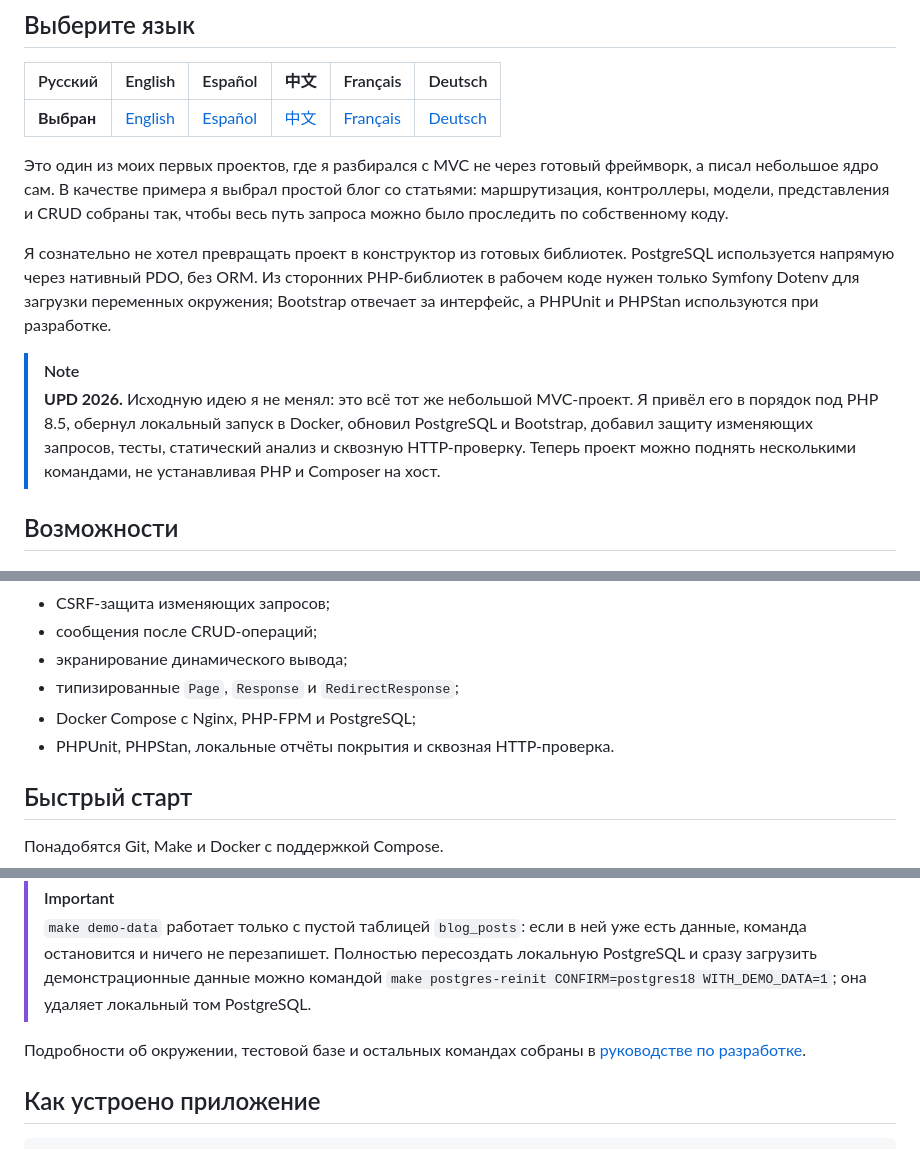
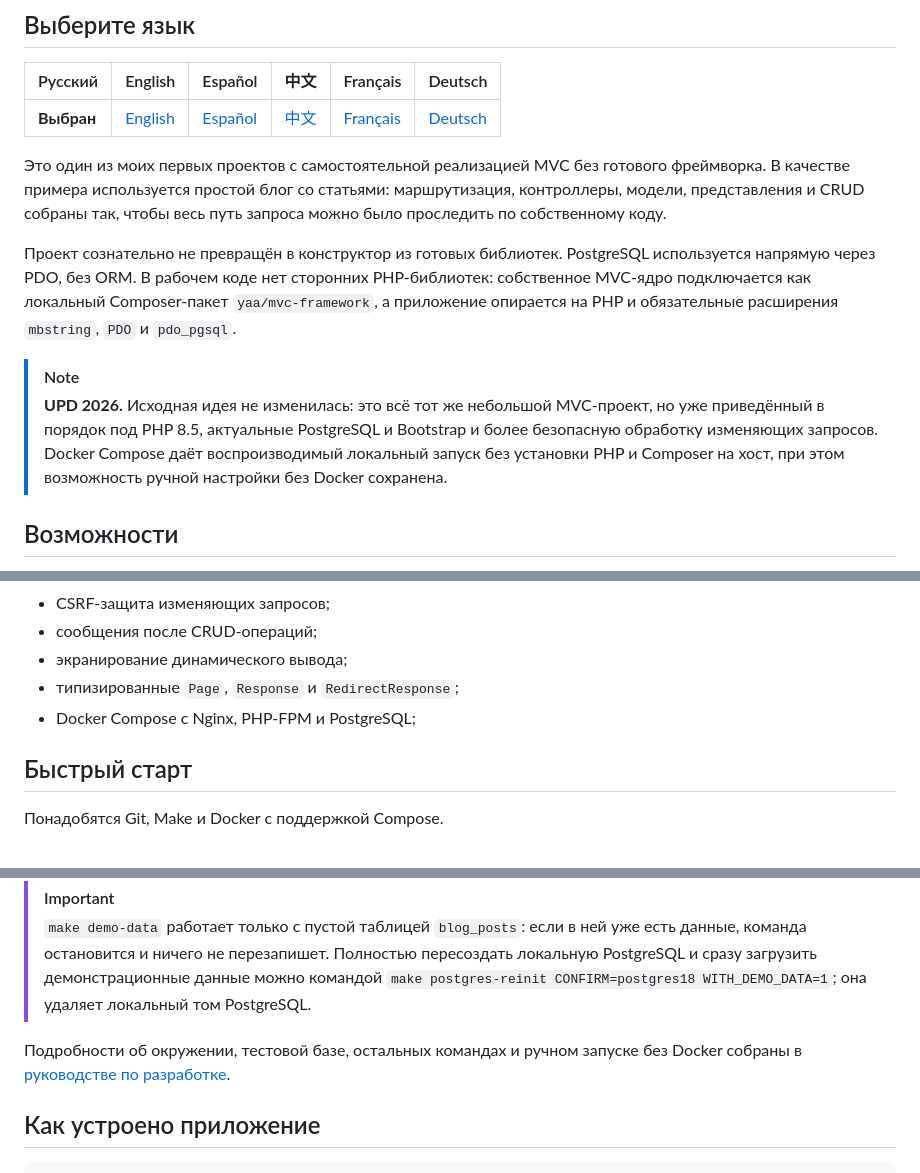
Before and after one commit to yaleksandr89/mvc-v1, a Markdown page: README.md, 3 parts joined by grey strips. Rendered like a GitHub page.

Commit message:
docs: обновить документацию после удаления Dotenv

```diff
--- a/README.md
+++ b/README.md
@@ -13,12 +13,12 @@
 |---|---|---|---|---|---|
 | **Выбран** | [English](docs/langs/README_en.md) | [Español](docs/langs/README_es.md) | [中文](docs/langs/README_zh.md) | [Français](docs/langs/README_fr.md) | [Deutsch](docs/langs/README_de.md) |
 
-Это один из моих первых проектов, где я разбирался с MVC не через готовый фреймворк, а писал небольшое ядро сам. В качестве примера я выбрал простой блог со статьями: маршрутизация, контроллеры, модели, представления и CRUD собраны так, чтобы весь путь запроса можно было проследить по собственному коду.
+Это один из моих первых проектов с самостоятельной реализацией MVC без готового фреймворка. В качестве примера используется простой блог со статьями: маршрутизация, контроллеры, модели, представления и CRUD собраны так, чтобы весь путь запроса можно было проследить по собственному коду.
 
-Я сознательно не хотел превращать проект в конструктор из готовых библиотек. PostgreSQL используется напрямую через нативный PDO, без ORM. Из сторонних PHP-библиотек в рабочем коде нужен только Symfony Dotenv для загрузки переменных окружения; Bootstrap отвечает за интерфейс, а PHPUnit и PHPStan используются при разработке.
+Проект сознательно не превращён в конструктор из готовых библиотек. PostgreSQL используется напрямую через PDO, без ORM. В рабочем коде нет сторонних PHP-библиотек: собственное MVC-ядро подключается как локальный Composer-пакет `yaa/mvc-framework`, а приложение опирается на PHP и обязательные расширения `mbstring`, `PDO` и `pdo_pgsql`.
 
 > [!NOTE]
-> **UPD 2026.** Исходную идею я не менял: это всё тот же небольшой MVC-проект. Я привёл его в порядок под PHP 8.5, обернул локальный запуск в Docker, обновил PostgreSQL и Bootstrap, добавил защиту изменяющих запросов, тесты, статический анализ и сквозную HTTP-проверку. Теперь проект можно поднять несколькими командами, не устанавливая PHP и Composer на хост.
+> **UPD 2026.** Исходная идея не изменилась: это всё тот же небольшой MVC-проект, но уже приведённый в порядок под PHP 8.5, актуальные PostgreSQL и Bootstrap и более безопасную обработку изменяющих запросов. Docker Compose даёт воспроизводимый локальный запуск без установки PHP и Composer на хост, при этом возможность ручной настройки без Docker сохранена.
 
 ## Возможности
 
@@ -31,7 +31,6 @@
 - экранирование динамического вывода;
 - типизированные `Page`, `Response` и `RedirectResponse`;
 - Docker Compose с Nginx, PHP-FPM и PostgreSQL;
-- PHPUnit, PHPStan, локальные отчёты покрытия и сквозная HTTP-проверка.
 
 ## Быстрый старт
 
@@ -53,7 +52,7 @@
 > [!IMPORTANT]
 > `make demo-data` работает только с пустой таблицей `blog_posts`: если в ней уже есть данные, команда остановится и ничего не перезапишет. Полностью пересоздать локальную PostgreSQL и сразу загрузить демонстрационные данные можно командой `make postgres-reinit CONFIRM=postgres18 WITH_DEMO_DATA=1`; она удаляет локальный том PostgreSQL.
 
-Подробности об окружении, тестовой базе и остальных командах собраны в [руководстве по разработке](docs/development.md).
+Подробности об окружении, тестовой базе, остальных командах и ручном запуске без Docker собраны в [руководстве по разработке](docs/development.md).
 
 ## Как устроено приложение
 
```
Also changed, not shown: docs/development.md (+4 -2 lines).
